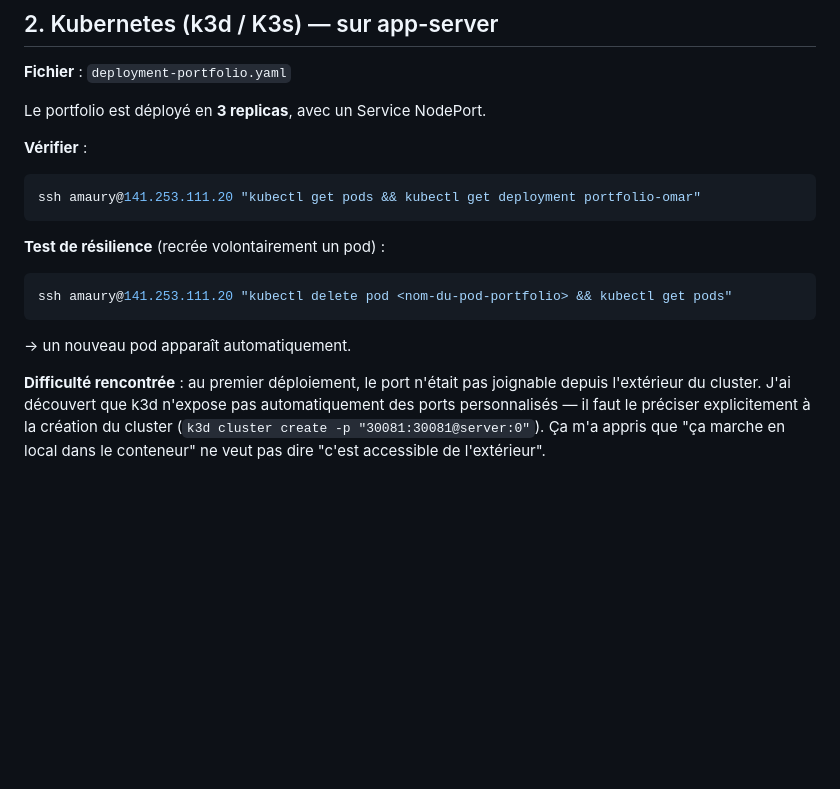
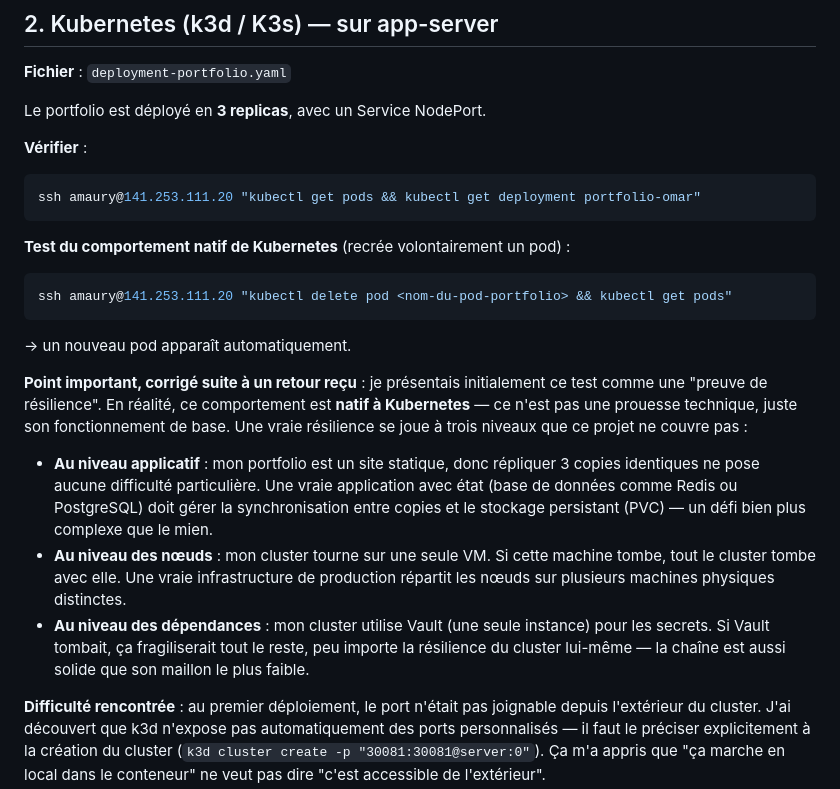
Before and after one commit to Omarben04/pradeo-devops-demo, a Markdown page: README.md, the part around the change. Rendered like a GitHub page; blank space fills up the shorter version.

Commit message:
Correction honnete : la resilience Kubernetes demontree est le comportement natif, pas une vraie resilience applicative

````diff
--- a/README.md
+++ b/README.md
@@ -99,11 +99,16 @@ Le portfolio est déployé en **3 replicas**, avec un Service NodePort.
 ssh amaury@141.253.111.20 "kubectl get pods && kubectl get deployment portfolio-omar"
 ```
 
-**Test de résilience** (recrée volontairement un pod) :
+**Test du comportement natif de Kubernetes** (recrée volontairement un pod) :
 ```bash
 ssh amaury@141.253.111.20 "kubectl delete pod <nom-du-pod-portfolio> && kubectl get pods"
 ```
 → un nouveau pod apparaît automatiquement.
+
+**Point important, corrigé suite à un retour reçu** : je présentais initialement ce test comme une "preuve de résilience". En réalité, ce comportement est **natif à Kubernetes** — ce n'est pas une prouesse technique, juste son fonctionnement de base. Une vraie résilience se joue à trois niveaux que ce projet ne couvre pas :
+- **Au niveau applicatif** : mon portfolio est un site statique, donc répliquer 3 copies identiques ne pose aucune difficulté particulière. Une vraie application avec état (base de données comme Redis ou PostgreSQL) doit gérer la synchronisation entre copies et le stockage persistant (PVC) — un défi bien plus complexe que le mien.
+- **Au niveau des nœuds** : mon cluster tourne sur une seule VM. Si cette machine tombe, tout le cluster tombe avec elle. Une vraie infrastructure de production répartit les nœuds sur plusieurs machines physiques distinctes.
+- **Au niveau des dépendances** : mon cluster utilise Vault (une seule instance) pour les secrets. Si Vault tombait, ça fragiliserait tout le reste, peu importe la résilience du cluster lui-même — la chaîne est aussi solide que son maillon le plus faible.
 
 **Difficulté rencontrée** : au premier déploiement, le port n'était pas joignable depuis l'extérieur du cluster. J'ai découvert que k3d n'expose pas automatiquement des ports personnalisés — il faut le préciser explicitement à la création du cluster (`k3d cluster create -p "30081:30081@server:0"`). Ça m'a appris que "ça marche en local dans le conteneur" ne veut pas dire "c'est accessible de l'extérieur".
 
````
